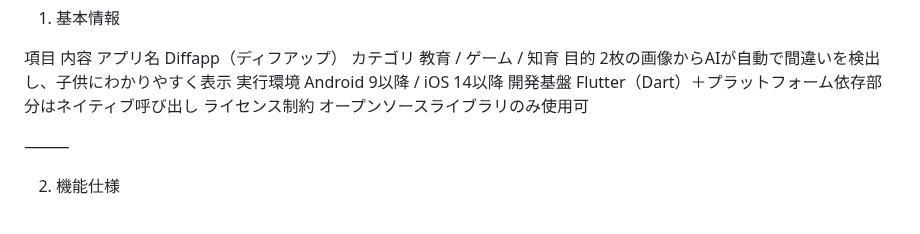
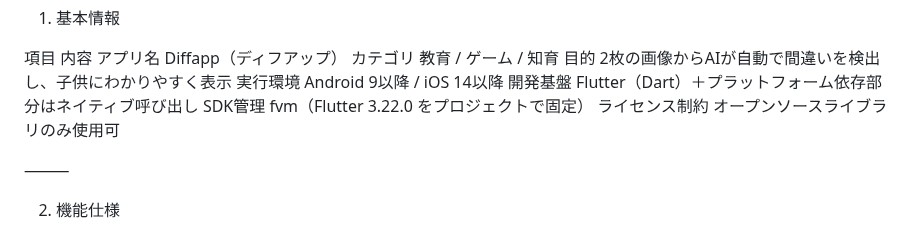
Before and after one commit to mina-ima/diffapp, a Markdown page: prompt_spec.md, the part around the change. GitHub-like rendering.

Commit message:
docs: fvm インストール完了。todo 更新と prompt_spec に fvm 固定を追記

```diff
--- a/prompt_spec.md
+++ b/prompt_spec.md
@@ -15,6 +15,7 @@
 目的	2枚の画像からAIが自動で間違いを検出し、子供にわかりやすく表示
 実行環境	Android 9以降 / iOS 14以降
 開発基盤	Flutter（Dart）＋プラットフォーム依存部分はネイティブ呼び出し
+SDK管理	fvm（Flutter 3.22.0 をプロジェクトで固定）
 ライセンス制約	オープンソースライブラリのみ使用可
 
 
```
Also changed, not shown: todo.md (+1 -1 lines).
